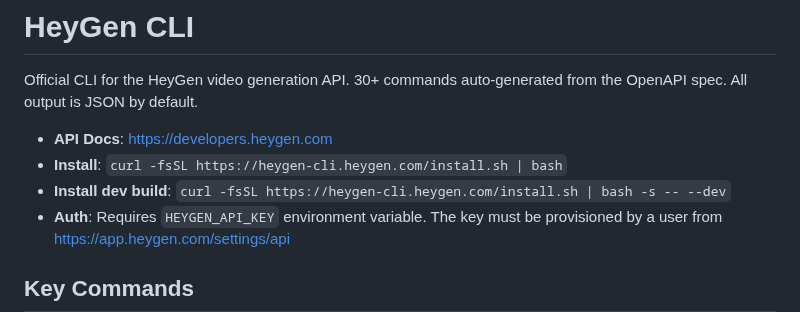
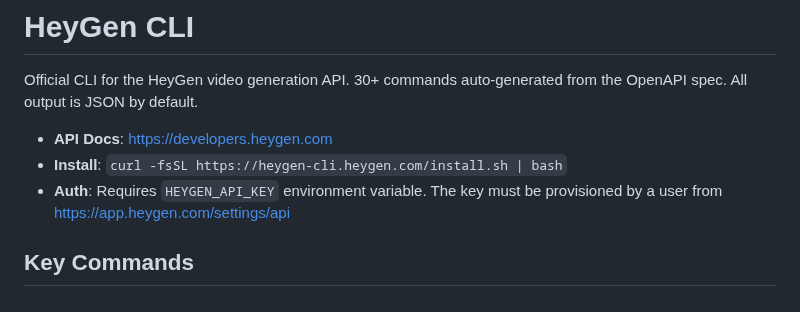
Before and after one commit to heygen-com/heygen-cli, a Markdown page: SKILL.md, the part around the change. Drawn GitHub-style.

Commit message:
docs: remove dev install from SKILL.md
SKILL.md is agent-facing — agents should install the stable release,
not dev builds. Dev install instructions stay in README.md and RELEASE.md.

Co-Authored-By: Claude Opus 4.6 (1M context) <noreply@anthropic.com>

```diff
--- a/SKILL.md
+++ b/SKILL.md
@@ -9,7 +9,6 @@ Official CLI for the HeyGen video generation API. 30+ commands auto-generated fr
 
 - **API Docs**: https://developers.heygen.com
 - **Install**: `curl -fsSL https://heygen-cli.heygen.com/install.sh | bash`
-- **Install dev build**: `curl -fsSL https://heygen-cli.heygen.com/install.sh | bash -s -- --dev`
 - **Auth**: Requires `HEYGEN_API_KEY` environment variable. The key must be provisioned by a user from https://app.heygen.com/settings/api
 
 ## Key Commands
```
